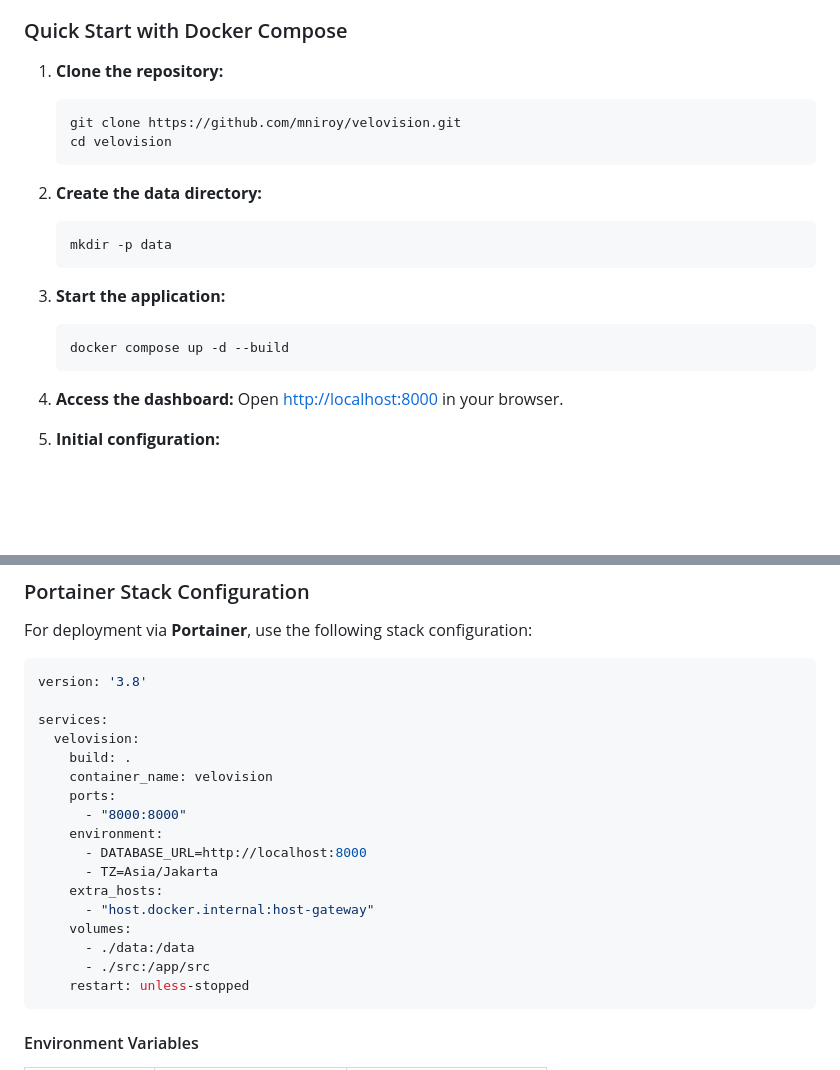
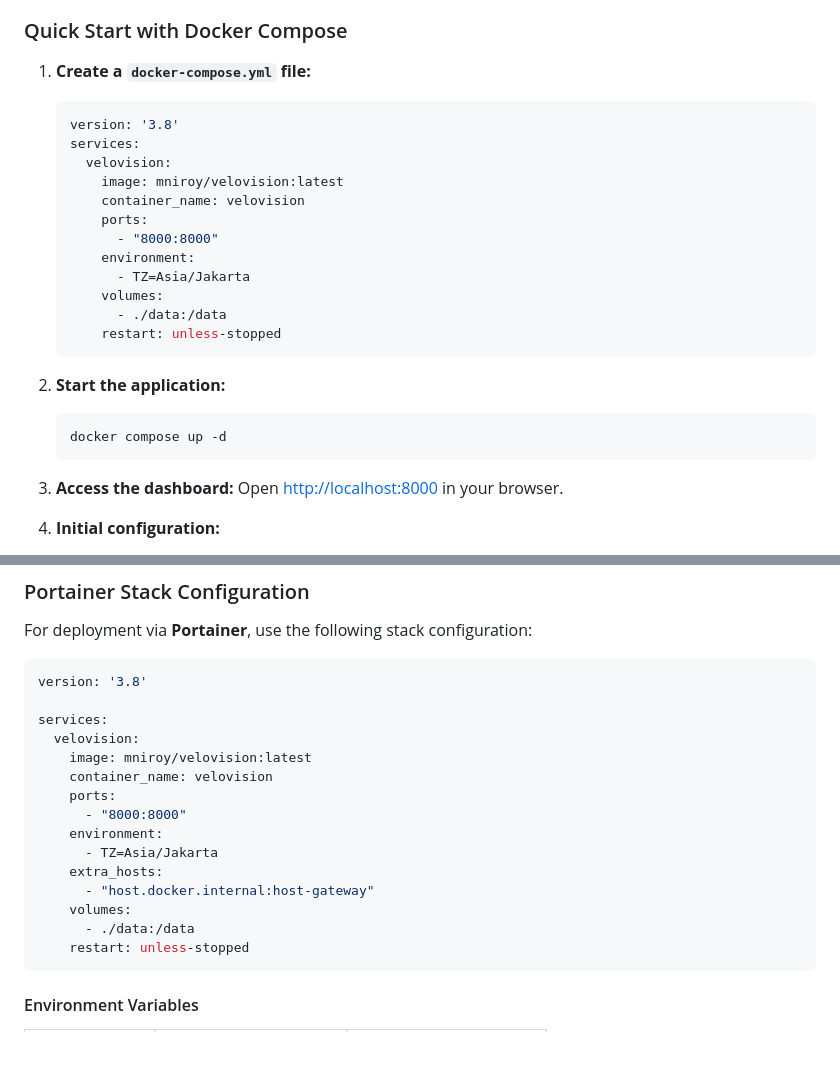
Before and after one commit to mniroy/velovision, a Markdown page: README.md, 2 parts joined by grey strips. Drawn GitHub-style; blank space fills up the shorter version.

Commit message:
Docs: Update Setup instructions to use pre-built Docker image from Docker Hub

````diff
--- a/README.md
+++ b/README.md
@@ -102,20 +102,25 @@ A self-hosted, Docker-based surveillance platform with multi-camera management,
 
 ### Quick Start with Docker Compose
 
-1. **Clone the repository:**
-   ```bash
-   git clone https://github.com/mniroy/velovision.git
-   cd velovision
+1. **Create a `docker-compose.yml` file:**
+   ```yaml
+   version: '3.8'
+   services:
+     velovision:
+       image: mniroy/velovision:latest
+       container_name: velovision
+       ports:
+         - "8000:8000"
+       environment:
+         - TZ=Asia/Jakarta
+       volumes:
+         - ./data:/data
+       restart: unless-stopped
    ```
 
-2. **Create the data directory:**
+2. **Start the application:**
    ```bash
-   mkdir -p data
-   ```
-
-3. **Start the application:**
-   ```bash
-   docker compose up -d --build
+   docker compose up -d
    ```
 
 4. **Access the dashboard:**
@@ -138,18 +143,16 @@ version: '3.8'
 
 services:
   velovision:
-    build: .
+    image: mniroy/velovision:latest
     container_name: velovision
     ports:
       - "8000:8000"
     environment:
-      - DATABASE_URL=http://localhost:8000
       - TZ=Asia/Jakarta
     extra_hosts:
       - "host.docker.internal:host-gateway"
     volumes:
       - ./data:/data
-      - ./src:/app/src
     restart: unless-stopped
 ```
 
````
